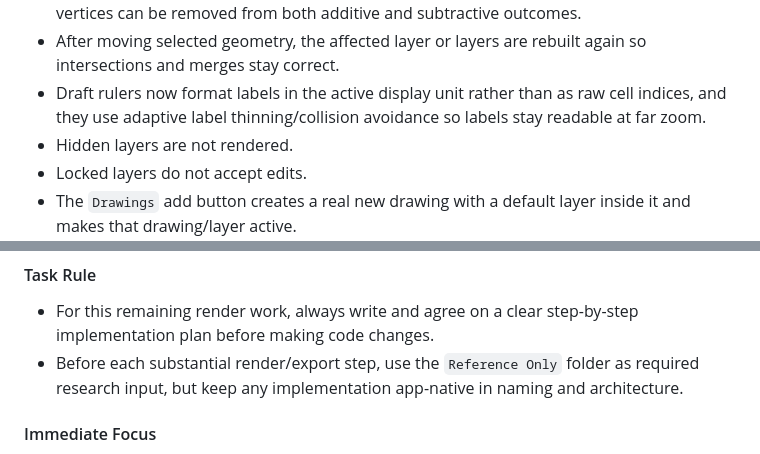
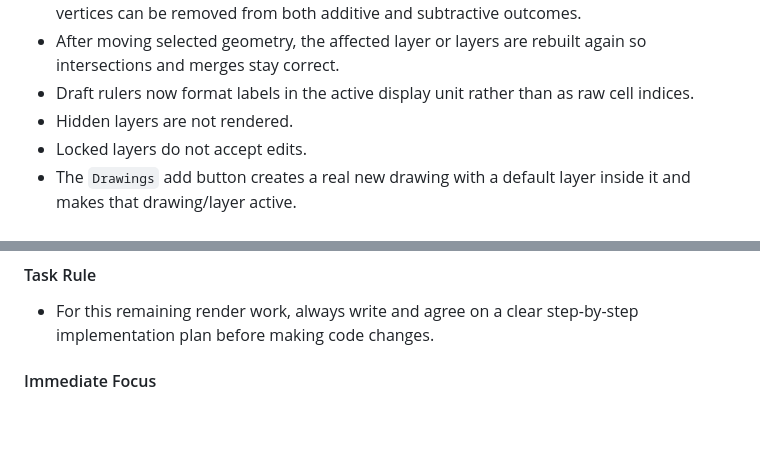
Before and after one commit to ganton91/lololol, a Markdown page: AI Memories.md, 2 parts joined by grey strips. Rendered like a GitHub page; blank space fills up the shorter version.

```diff
--- a/AI Memories.md
+++ b/AI Memories.md
@@ -250,7 +233,7 @@ The current authoring panel behavior is:
 - After subtractive drawing, the active layer is replaced with the resulting difference geometry instead of deleting whole merged objects by hit-test.
 - Before layer shapes are recreated, both boolean union results and subtractive difference results are passed through Clipper collinear simplification, so exact straight-line extra vertices can be removed from both additive and subtractive outcomes.
 - After moving selected geometry, the affected layer or layers are rebuilt again so intersections and merges stay correct.
-- Draft rulers now format labels in the active display unit rather than as raw cell indices, and they use adaptive label thinning/collision avoidance so labels stay readable at far zoom.
+- Draft rulers now format labels in the active display unit rather than as raw cell indices.
 - Hidden layers are not rendered.
 - Locked layers do not accept edits.
 - The `Drawings` add button creates a real new drawing with a default layer inside it and makes that drawing/layer active.
@@ -313,7 +296,6 @@ The current authoring panel behavior is:
 #### Task Rule
 
 - For this remaining render work, always write and agree on a clear step-by-step implementation plan before making code changes.
-- Before each substantial render/export step, use the `Reference Only` folder as required research input, but keep any implementation app-native in naming and architecture.
 
 #### Immediate Focus
 
```
Also changed, not shown: other parts of AI Memories.md (+11 -28 lines).
